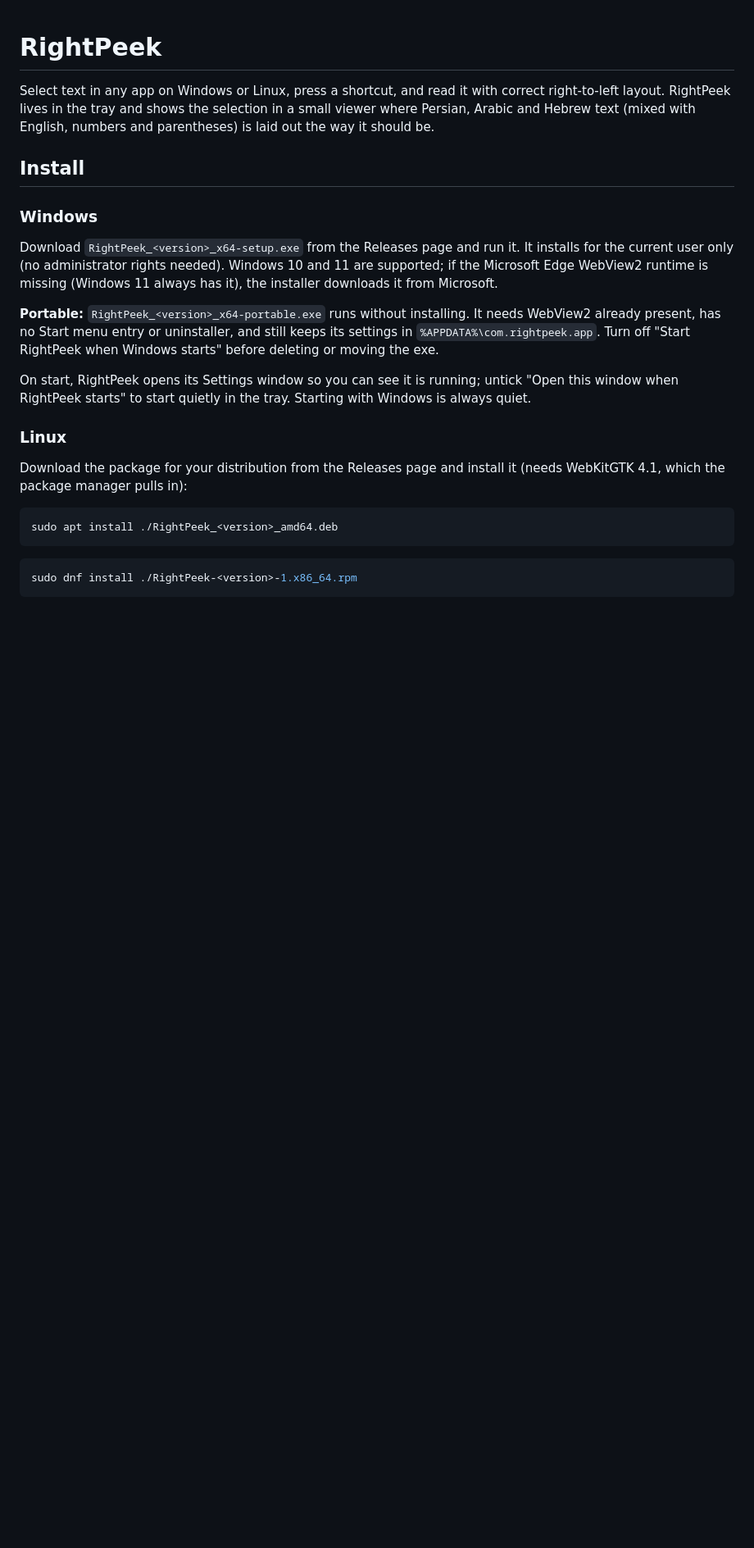
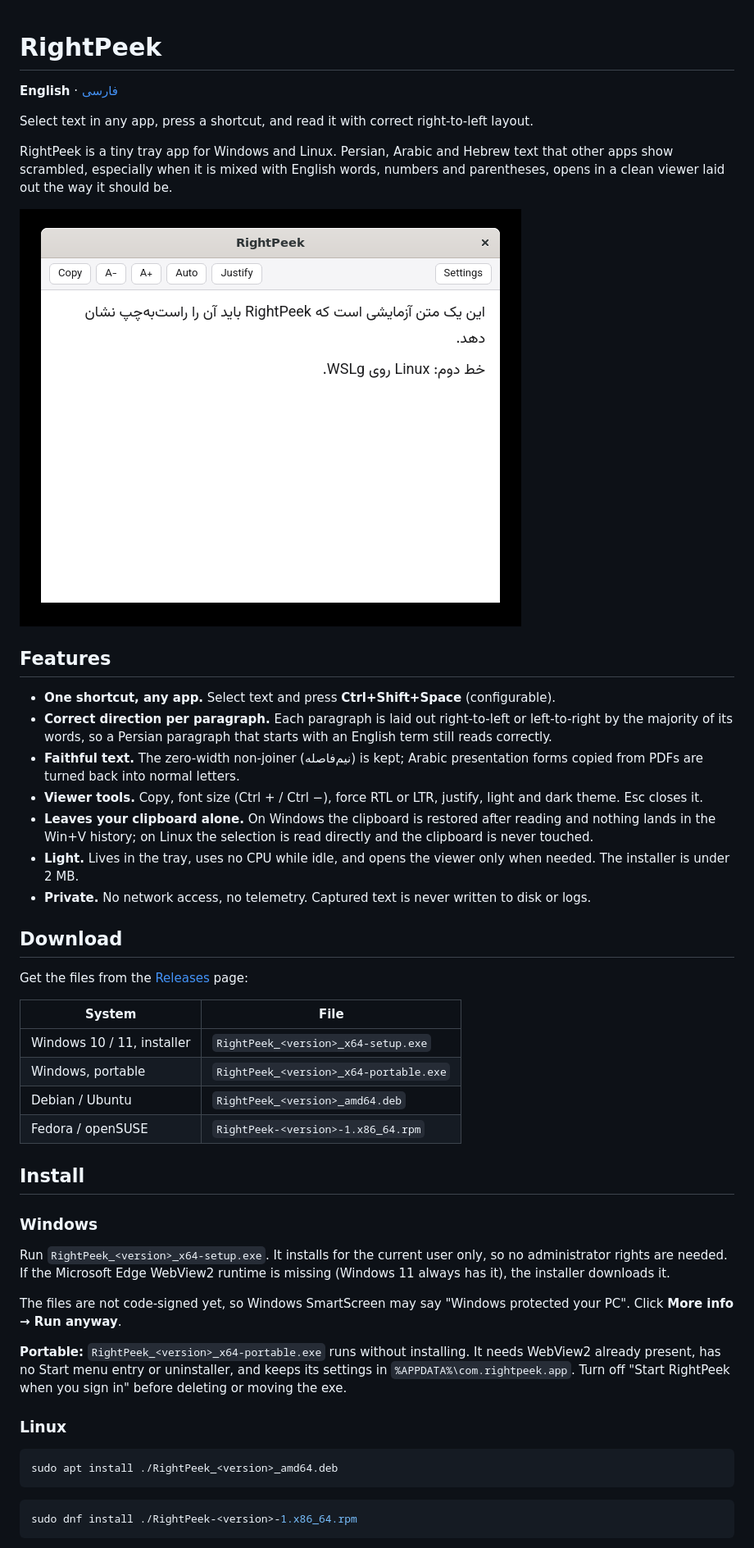
Before and after one commit to AydinKazemiMLAB/RightPeek, a Markdown page: README.md, the part around one of its changes. Shown at 82% size. Drawn GitHub-style; pictures changed too: docs/images/viewer.png (added); blank space fills up the shorter version.

````diff
--- a/README.md
+++ b/README.md
@@ -1,32 +1,64 @@
 # RightPeek
 
-Select text in any app on Windows or Linux, press a shortcut, and read it with
-correct right-to-left layout. RightPeek lives in the tray and shows the selection in a
-small viewer where Persian, Arabic and Hebrew text (mixed with English, numbers
-and parentheses) is laid out the way it should be.
+**English** · [فارسی](README.fa.md)
+
+Select text in any app, press a shortcut, and read it with correct
+right-to-left layout.
+
+RightPeek is a tiny tray app for Windows and Linux. Persian, Arabic and Hebrew
+text that other apps show scrambled, especially when it is mixed with English
+words, numbers and parentheses, opens in a clean viewer laid out the way it
+should be.
+
+![RightPeek viewer showing Persian text mixed with English](docs/images/viewer.png)
+
+## Features
+
+- **One shortcut, any app.** Select text and press **Ctrl+Shift+Space**
+  (configurable).
+- **Correct direction per paragraph.** Each paragraph is laid out right-to-left
+  or left-to-right by the majority of its words, so a Persian paragraph that
+  starts with an English term still reads correctly.
+- **Faithful text.** The zero-width non-joiner (نیم‌فاصله) is kept; Arabic
+  presentation forms copied from PDFs are turned back into normal letters.
+- **Viewer tools.** Copy, font size (Ctrl + / Ctrl −), force RTL or LTR,
+  justify, light and dark theme. Esc closes it.
+- **Leaves your clipboard alone.** On Windows the clipboard is restored after
+  reading and nothing lands in the Win+V history; on Linux the selection is
+  read directly and the clipboard is never touched.
+- **Light.** Lives in the tray, uses no CPU while idle, and opens the viewer
+  only when needed. The installer is under 2 MB.
+- **Private.** No network access, no telemetry. Captured text is never written
+  to disk or logs.
+
+## Download
+
+Get the files from the [Releases](../../releases) page:
+
+| System | File |
+|---|---|
+| Windows 10 / 11, installer | `RightPeek_<version>_x64-setup.exe` |
+| Windows, portable | `RightPeek_<version>_x64-portable.exe` |
+| Debian / Ubuntu | `RightPeek_<version>_amd64.deb` |
+| Fedora / openSUSE | `RightPeek-<version>-1.x86_64.rpm` |
 
 ## Install
 
 ### Windows
 
-Download `RightPeek_<version>_x64-setup.exe` from the Releases page and run it.
-It installs for the current user only (no administrator rights needed).
-Windows 10 and 11 are supported; if the Microsoft Edge WebView2 runtime is
-missing (Windows 11 always has it), the installer downloads it from Microsoft.
+Run `RightPeek_<version>_x64-setup.exe`. It installs for the current user only,
+so no administrator rights are needed. If the Microsoft Edge WebView2 runtime
+is missing (Windows 11 always has it), the installer downloads it.
+
+The files are not code-signed yet, so Windows SmartScreen may say "Windows
+protected your PC". Click **More info → Run anyway**.
 
 **Portable:** `RightPeek_<version>_x64-portable.exe` runs without installing.
 It needs WebView2 already present, has no Start menu entry or uninstaller, and
-still keeps its settings in `%APPDATA%\com.rightpeek.app`. Turn off "Start
-RightPeek when Windows starts" before deleting or moving the exe.
-
-On start, RightPeek opens its Settings window so you can see it is running;
-untick "Open this window when RightPeek starts" to start quietly in the tray.
-Starting with Windows is always quiet.
+keeps its settings in `%APPDATA%\com.rightpeek.app`. Turn off "Start
+RightPeek when you sign in" before deleting or moving the exe.
 
 ### Linux
-
-Download the package for your distribution from the Releases page and install
-it (needs WebKitGTK 4.1, which the package manager pulls in):
 
 ```bash
 sudo apt install ./RightPeek_<version>_amd64.deb
````
Also changed, not shown: other parts of README.md (+34 -29 lines), README.fa.md (added, +109 -0 lines).
